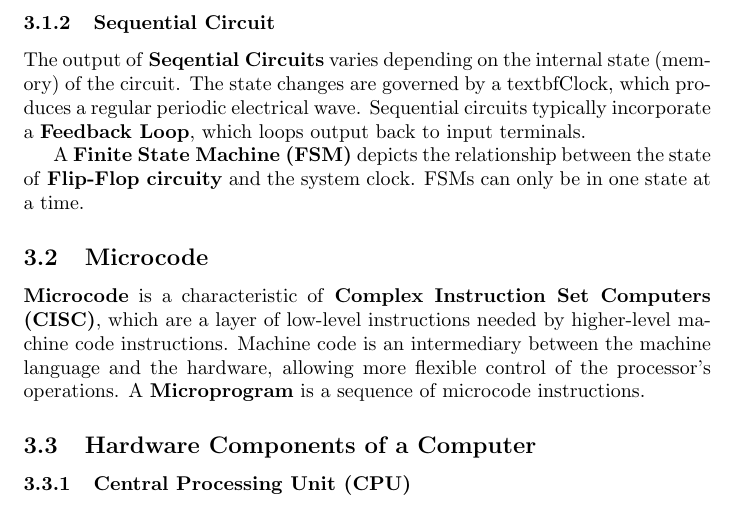
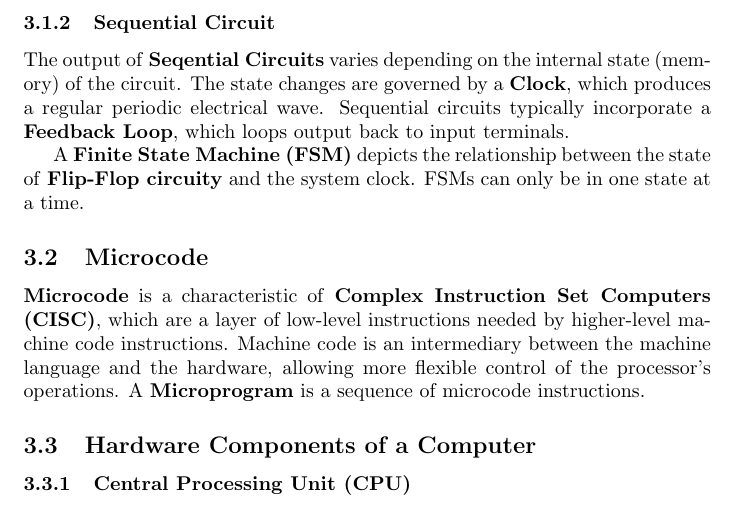
Before and after one commit to leigh-johnson/cis-242-final-project, a LaTeX document (FinalProjectLeighJohnsonCompArchHierarchy.tex): part of page 5 of 9, cut so that both start at the same text. Compiled offline with pdfLaTeX.

Commit message:
fix typo

```diff
--- a/FinalProjectLeighJohnsonCompArchHierarchy.tex
+++ b/FinalProjectLeighJohnsonCompArchHierarchy.tex
@@ -136,7 +136,7 @@ Two other gates, \textbf{NAND} and \textbf{NOR}, produce complementary output to
 
 \subsubsection{Sequential Circuit}
 
-The output of \textbf{Seqential Circuits} varies depending on the internal state (memory) of the circuit. The state changes are governed by a textbf{Clock}, which produces a regular periodic electrical wave. Sequential circuits typically incorporate a \textbf{Feedback Loop}, which loops output back to input terminals.
+The output of \textbf{Seqential Circuits} varies depending on the internal state (memory) of the circuit. The state changes are governed by a \textbf{Clock}, which produces a regular periodic electrical wave. Sequential circuits typically incorporate a \textbf{Feedback Loop}, which loops output back to input terminals.
 
 A \textbf{Finite State Machine (FSM)} depicts the relationship between the state of \textbf{Flip-Flop circuity} and the system clock. FSMs can only be in one state at a time.
 
```
Also changed, not shown: FinalProjectLeighJohnsonCompArchHierarchy.pdf.
